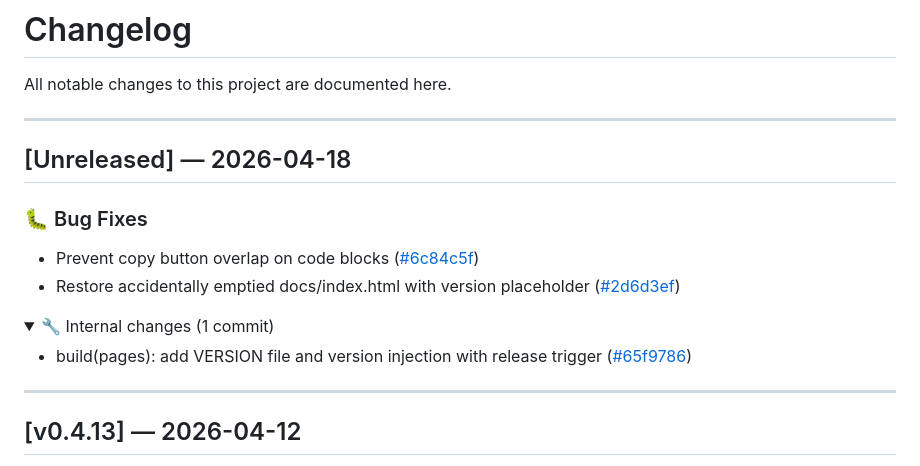
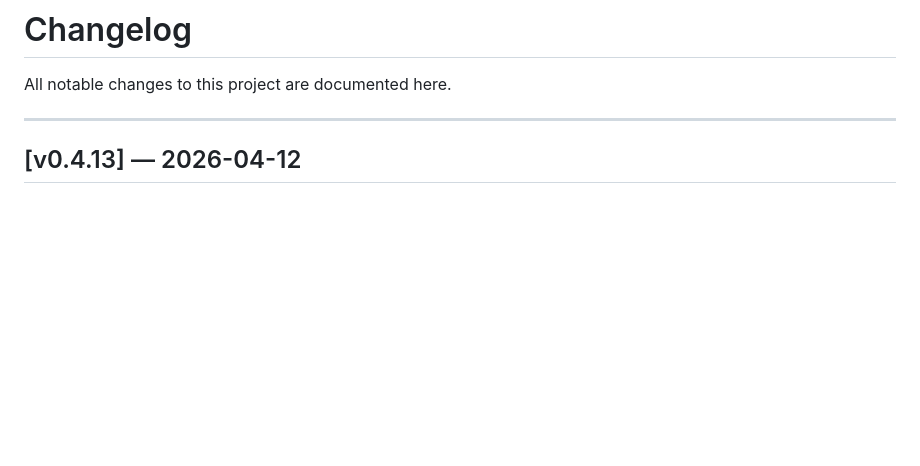
Before and after one commit to kud/shui, a Markdown page: CHANGELOG.md, the part around the change. Rendered like a GitHub page; folded sections open; blank space fills up the shorter version.

Commit message:
📝 docs(changelog): remove unreleased 2026-04-18 section
Deleted the [Unreleased] — 2026-04-18 section from the CHANGELOG, including its bug fixes and internal notes. The next visible entry is now v0.4.13 (2026-04-12).

```diff
--- a/CHANGELOG.md
+++ b/CHANGELOG.md
@@ -1,22 +1,6 @@
 # Changelog
 
 All notable changes to this project are documented here.
-
----
-
-## [Unreleased] — 2026-04-18
-
-### 🐛 Bug Fixes
-
-- Prevent copy button overlap on code blocks ([#6c84c5f](https://github.com/kud/shui/commit/6c84c5f))
-- Restore accidentally emptied docs/index.html with version placeholder ([#2d6d3ef](https://github.com/kud/shui/commit/2d6d3ef))
-
-<details>
-<summary>🔧 Internal changes (1 commit)</summary>
-
-- build(pages): add VERSION file and version injection with release trigger ([#65f9786](https://github.com/kud/shui/commit/65f9786))
-
-</details>
 
 ---
 
```
